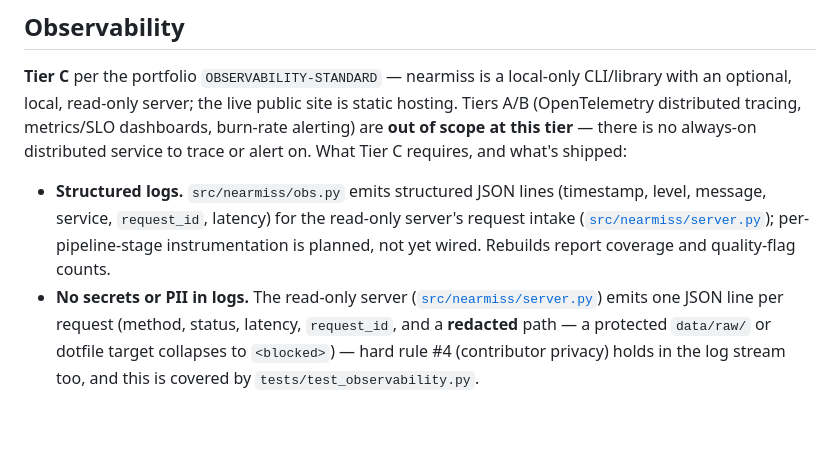
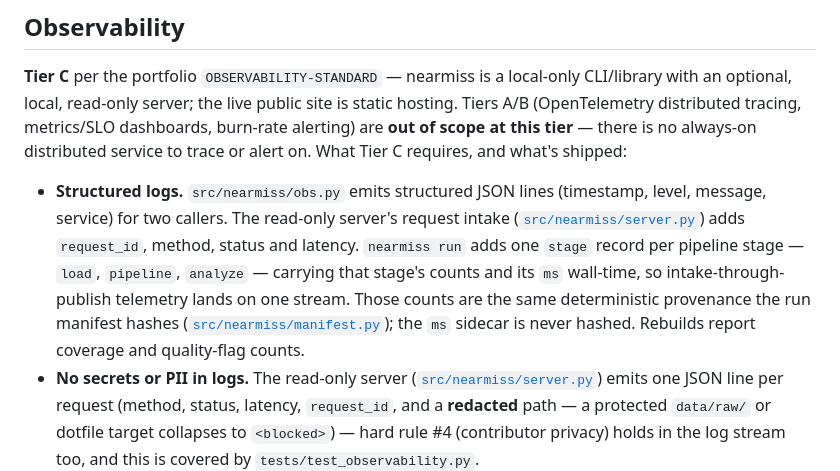
Before and after one commit to ChelseaKR/nearmiss, a Markdown page: README.md, the part around the change. Rendered like a GitHub page; blank space fills up the shorter version.

Commit message:
docs(obs): the README called stage telemetry unwired; it has been wired for months (#253)
The README's Observability section said per-pipeline-stage instrumentation was "planned, not yet wired". It is wired, and src/nearmiss/obs.py's own module docstring has said so the whole time, so the two documents contradicted each other. `nearmiss run` emits one structured `stage` record per timed stage (load, pipeline, analyze), built in engine.build_analysis and emitted in __main__._cmd_run.

The reason it drifted is the more useful half. The claim's witness was the bare path src/nearmiss/obs.py, and a file witness is checked for existence only -- so the gate asked "is obs.py present?" and stayed green regardless of what the sentence asserted. For a claim whose content is that a feature is ABSENT, an existence witness can never fail: it cannot notice the feature arriving.

The witness is now the test that exercises the stage stream, so the claim moves from existence-only to collected-and-passing, and the id is no longer obs-intake-only, which stopped being true when the pipeline half landed. Verified both ways: renaming the witness test fails the gate, and breaking its stage assertion fails the gate naming this claim.

Closes #238

Signed-off-by: Chelsea Kelly-Reif <3114598+ChelseaKR@users.noreply.github.com>

```diff
--- a/README.md
+++ b/README.md
@@ -620,12 +620,15 @@ distributed tracing, metrics/SLO dashboards, burn-rate alerting) are **out of sc
 is no always-on distributed service to trace or alert on. What Tier C requires, and what's shipped:
 
 - **Structured logs.**
-  <!-- claim:obs-intake-only -->
-  `src/nearmiss/obs.py` emits structured JSON lines (timestamp, level, message, service, `request_id`,
-  latency) for the read-only server's request intake ([`src/nearmiss/server.py`](src/nearmiss/server.py));
-  per-pipeline-stage instrumentation is planned, not yet wired. Rebuilds report coverage and
-  quality-flag counts.
-  <!-- /claim:obs-intake-only -->
+  <!-- claim:obs-stage-telemetry -->
+  `src/nearmiss/obs.py` emits structured JSON lines (timestamp, level, message, service) for two
+  callers. The read-only server's request intake ([`src/nearmiss/server.py`](src/nearmiss/server.py))
+  adds `request_id`, method, status and latency. `nearmiss run` adds one `stage` record per pipeline
+  stage — `load`, `pipeline`, `analyze` — carrying that stage's counts and its `ms` wall-time, so
+  intake-through-publish telemetry lands on one stream. Those counts are the same deterministic
+  provenance the run manifest hashes ([`src/nearmiss/manifest.py`](src/nearmiss/manifest.py)); the
+  `ms` sidecar is never hashed. Rebuilds report coverage and quality-flag counts.
+  <!-- /claim:obs-stage-telemetry -->
 - **No secrets or PII in logs.** The read-only server ([`src/nearmiss/server.py`](src/nearmiss/server.py))
   emits one JSON line per request (method, status, latency, `request_id`, and a **redacted** path — a
   protected `data/raw/` or dotfile target collapses to `<blocked>`) — hard rule #4 (contributor privacy)
```
Also changed, not shown: docs/CLAIMS.md (+1 -1 lines), docs/DOCUMENTATION-AUDIT.md (+1 -1 lines).
